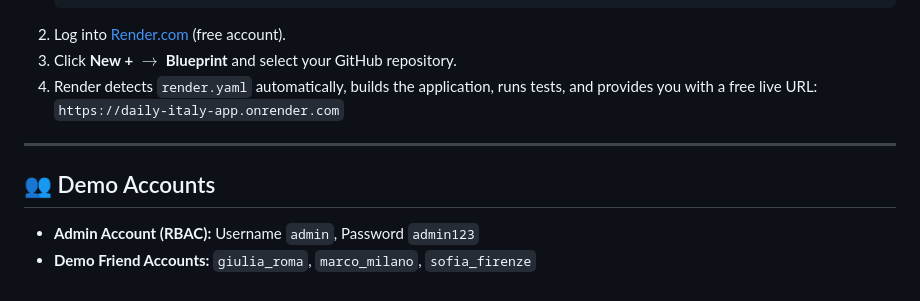
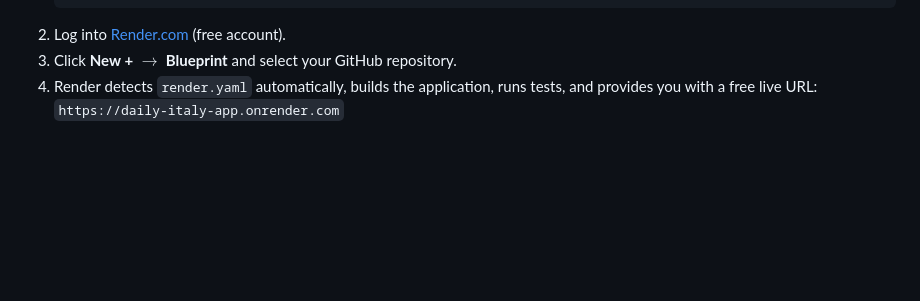
Before and after one commit to ImanMrd/Daily-Italy, a Markdown page: README.md, the part around the change. GitHub-like rendering; blank space fills up the shorter version.

Commit message:
Delete demo accounts section from README
Remove demo account information from README.

```diff
--- a/README.md
+++ b/README.md
@@ -95,9 +95,3 @@ kubectl apply -f k8s/deployment.yaml
 3. Click **New +** $\rightarrow$ **Blueprint** and select your GitHub repository.
 4. Render detects `render.yaml` automatically, builds the application, runs tests, and provides you with a free live URL:
    `https://daily-italy-app.onrender.com`
-
----
-
-## 👥 Demo Accounts
-* **Admin Account (RBAC):** Username `admin`, Password `admin123`
-* **Demo Friend Accounts:** `giulia_roma`, `marco_milano`, `sofia_firenze`
```
